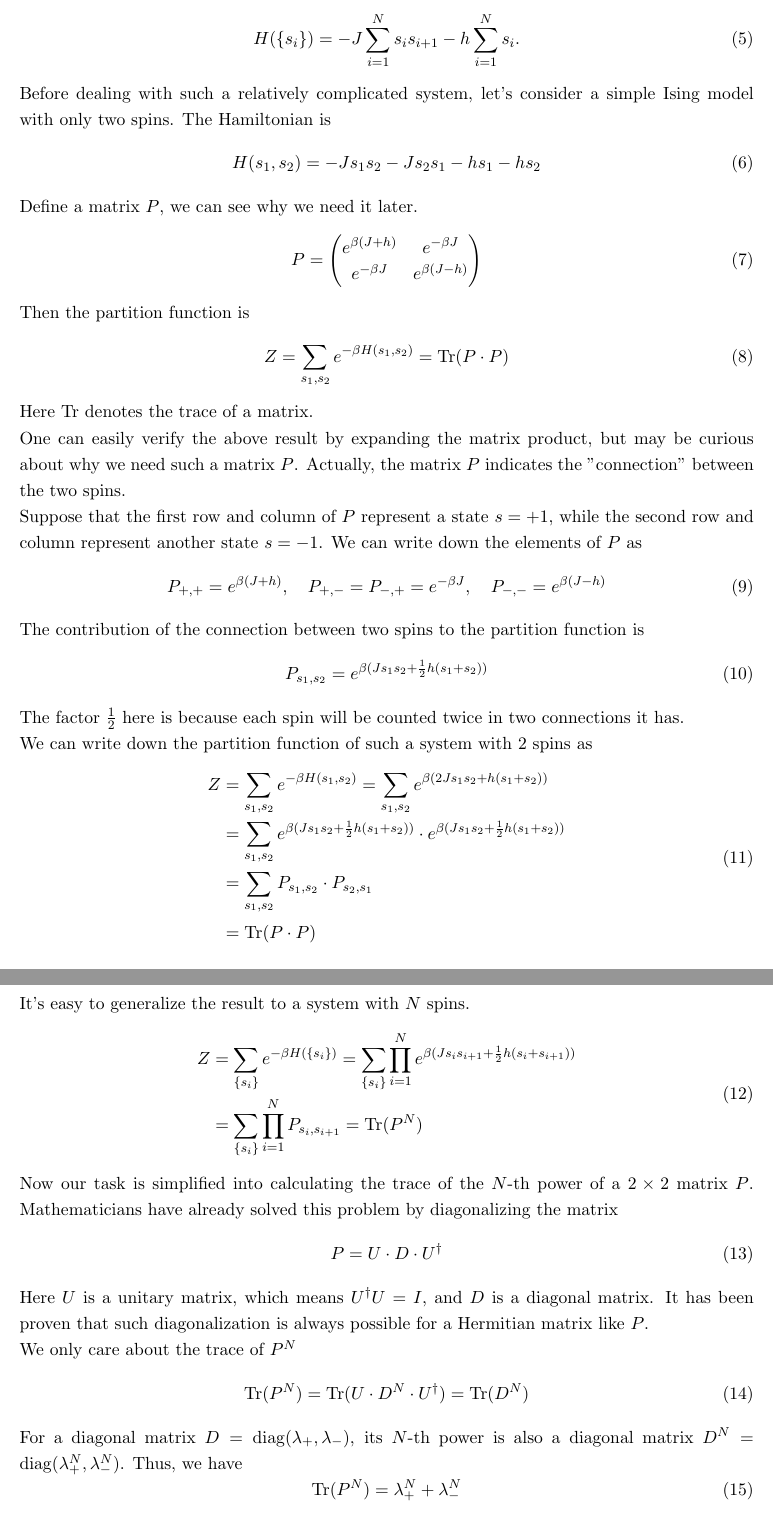
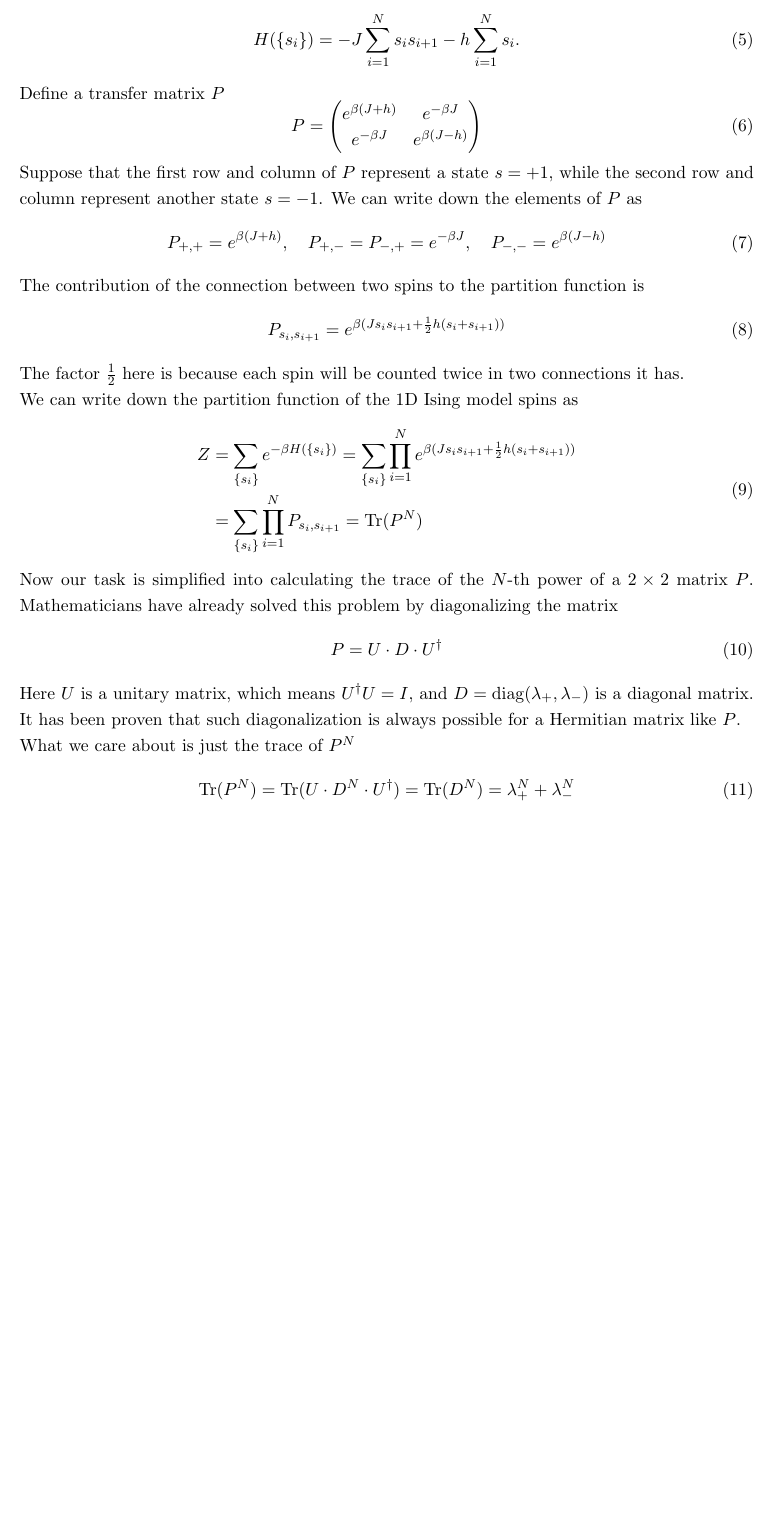
Before and after one commit to tj-oreilly/ising_model_simulation, a LaTeX document (report/document.tex): two parts of pages 3 and 4 of 11 before the commit and part of page 3 of 10 after it, the two joined at a grey line, cut so that both start at the same text, the shorter picture padded with empty space. Compiled offline with pdfLaTeX.

Commit message:
Making the 1D theory briefer
Also added the dimension (J) to the figures in result section

```diff
--- a/report/document.tex
+++ b/report/document.tex
@@ -80,26 +80,13 @@
 		H(\{s_i\}) = -J \sum_{i=1}^{N} s_i s_{i+1} -h\sum_{i=1}^N s_i.
 	\end{equation}
 
-	Before dealing with such a relatively complicated system, let's consider a simple Ising model with only two spins. The Hamiltonian is
-	\begin{equation} \label{eq:Hamiltonian1DGeneral2Spins}
-		H(s_1, s_2) = -J s_1 s_2 - J s_2 s_1 - hs_1 - hs_2
-	\end{equation}
-
-	Define a matrix $P$, we can see why we need it later.
+	Define a transfer matrix $P$
 	\begin{equation} \label{eq:MatrixP}
 		P = \begin{pmatrix}
 			e^{\beta(J+h)} & e^{-\beta J} \\
 			e^{-\beta J} & e^{\beta(J-h)}
 		\end{pmatrix}
 	\end{equation}
-
-	Then the partition function is
-	\begin{equation} \label{eq:PartitionFunction1DGeneral2Spins}
-		Z = \sum_{s_1, s_2} e^{-\beta H(s_1, s_2)} = \mathrm{Tr}(P \cdot P)
-	\end{equation}
-	Here $\mathrm{Tr}$ denotes the trace of a matrix.
-
-	One can easily verify the above result by expanding the matrix product, but may be curious about why we need such a matrix $P$. Actually, the matrix $P$ indicates the "connection" between the two spins.
 
 	Suppose that the first row and column of $P$ represent a state $s = +1$, while the second row and column represent another state $s = -1$. We can write down the elements of $P$ as
 	\begin{equation} \label{eq:MatrixPElements}
@@ -108,21 +95,11 @@
 
 	The contribution of the connection between two spins to the partition function is
 	\begin{equation} \label{eq:PartitionFunction1DGeneral2SpinsConnection}
-		P_{s_1, s_2} = e^{\beta(J s_1 s_2 + \frac12h(s_1 + s_2))}
+		P_{s_i, s_{i+1}} = e^{\beta(J s_i s_{i+1} + \frac12h(s_i + s_{i+1}))}
 	\end{equation}
 	The factor $\frac12$ here is because each spin will be counted twice in two connections it has.
 
-	We can write down the partition function of such a system with $2$ spins as
-	\begin{equation} \label{eq:PartitionFunction1DGeneral2SpinsConnectionSum}
-		\begin{aligned}
-		Z &= \sum_{s_1, s_2} e^{-\beta H(s_1, s_2)} = \sum_{s_1, s_2} e^{\beta(2J s_1 s_2 + h(s_1 + s_2))} \\
-		&= \sum_{s_1, s_2} e^{\beta(J s_1 s_2 + \frac12h(s_1 + s_2))} \cdot e^{\beta(J s_1 s_2 + \frac12h(s_1 + s_2))} \\
-		&= \sum_{s_1, s_2} P_{s_1, s_2} \cdot P_{s_2, s_1} \\
-		&= \mathrm{Tr}(P \cdot P)
-		\end{aligned}
-	\end{equation}
-
-	It's easy to generalize the result to a system with $N$ spins.
+	We can write down the partition function of the 1D Ising model spins as
 	\begin{equation} \label{eq:PartitionFunction1DGeneral}
 		\begin{aligned}
 			Z &= \sum_{\{s_i\}} e^{-\beta H(\{s_i\})} = \sum_{\{s_i\}} \prod_{i=1}^{N} e^{\beta(J s_i s_{i+1} + \frac12h(s_i + s_{i+1}))} \\
@@ -134,16 +111,11 @@
 	\begin{equation} \label{eq:MatrixPDiagonal}
 		P = U \cdot D \cdot U^\dagger
 	\end{equation}
-	Here $U$ is a unitary matrix, which means $U^\dagger U = I$, and $D$ is a diagonal matrix. It has been proven that such diagonalization is always possible for a Hermitian matrix like $P$.
+	Here $U$ is a unitary matrix, which means $U^\dagger U = I$, and $D = \mathrm{diag}(\lambda_+, \lambda_-)$ is a diagonal matrix. It has been proven that such diagonalization is always possible for a Hermitian matrix like $P$.
 
-	We only care about the trace of $P^N$
+	What we care about is just the trace of $P^N$
 	\begin{equation} \label{eq:MatrixPNTrace}
-		\mathrm{Tr}(P^N) = \mathrm{Tr}(U \cdot D^N \cdot U^\dagger) = \mathrm{Tr}(D^N)
-	\end{equation}
-
-	For a diagonal matrix $D = \mathrm{diag}(\lambda_+, \lambda_-)$, its $N$-th power is also a diagonal matrix $D^N = \mathrm{diag}(\lambda_+^N, \lambda_-^N)$. Thus, we have
-	\begin{equation} \label{eq:MatrixPNTraceDiagonal}
-		\mathrm{Tr}(P^N) = \lambda_+^N + \lambda_-^N
+		\mathrm{Tr}(P^N) = \mathrm{Tr}(U \cdot D^N \cdot U^\dagger) = \mathrm{Tr}(D^N) = \lambda_+^N + \lambda_-^N
 	\end{equation}
 
 	Now we only need to find $\lambda_\pm$, which are the eigenvalues of $P$. I used Mathematica to calculate them, and the result is
```
Also changed, not shown: report/document.tex (6 more changed lines).
